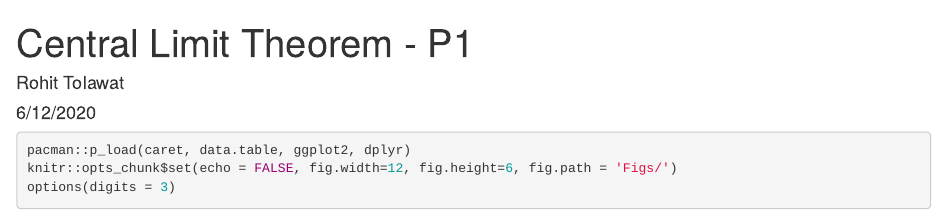
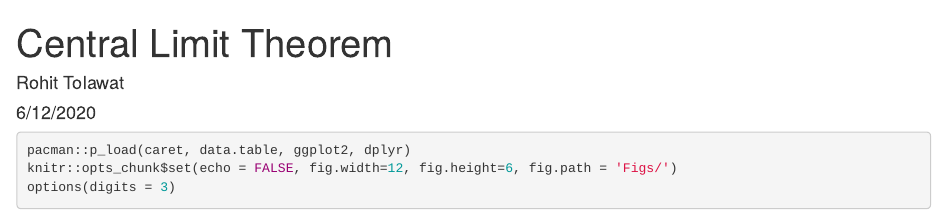
Before and after one commit to rohitTheSupplyChainGuy/The-one-with-the-master-stroke-theorem, an R Markdown document (Central Limit Theorem.Rmd): the page in a window 1100 px wide, from its top. Rendered offline with R 4.5, knitr and Pandoc, with nearby package versions; some code elsewhere in the file could not run offline.

Commit message:
Removed extra description

```diff
--- a/Central Limit Theorem.Rmd
+++ b/Central Limit Theorem.Rmd
@@ -1,5 +1,5 @@
 ---
-title: "Central Limit Theorem - P1"
+title: "Central Limit Theorem"
 author: "Rohit Tolawat"
 date: "6/12/2020"
 output: html_document
```
